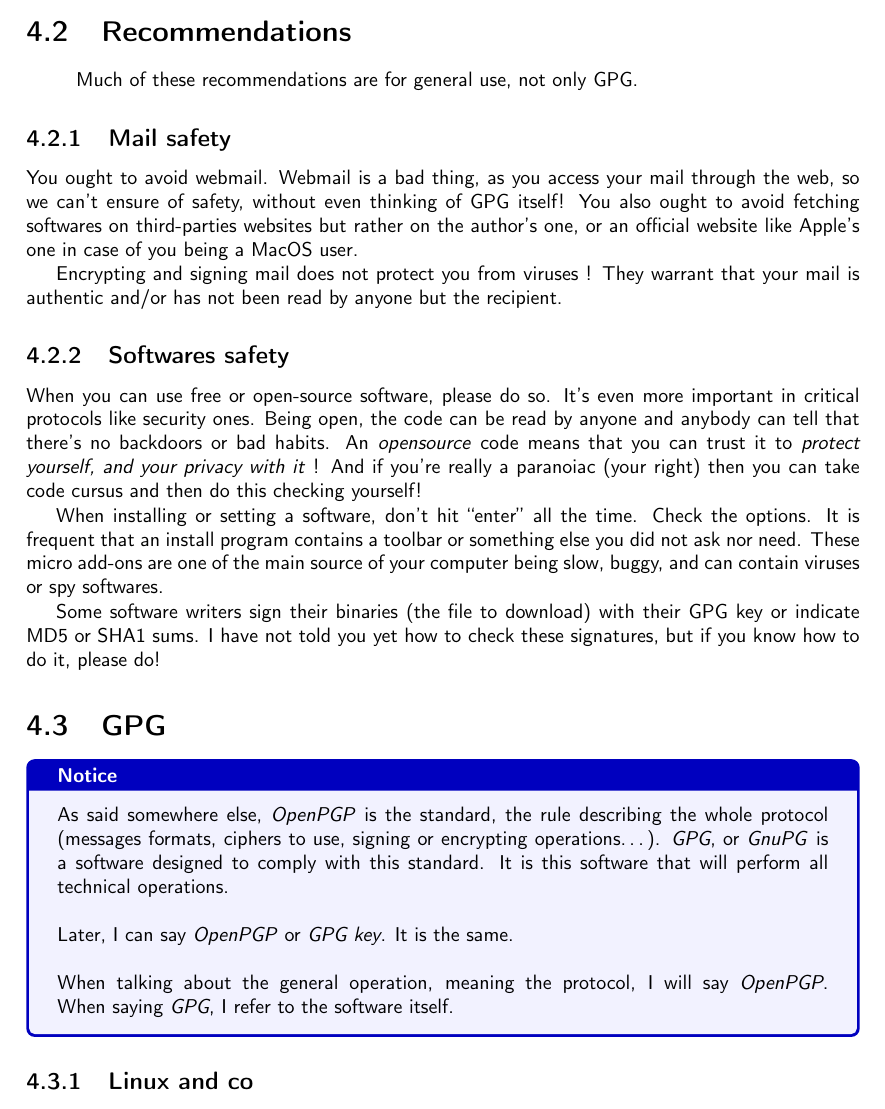
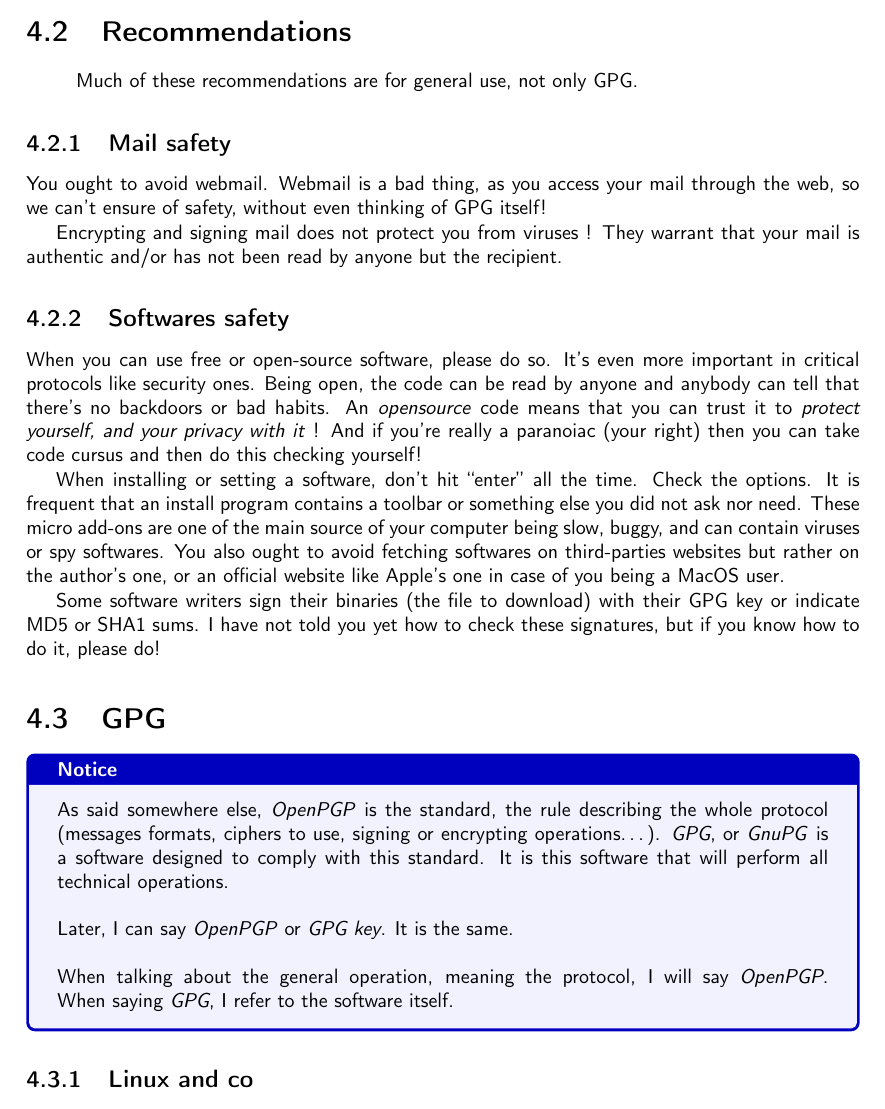
Before and after one commit to tutogpgIn22D/book-en, a LaTeX book (cipherinletters.tex, which reads 2-install.tex): part of page 12 of 32, cut so that both start at the same text. Compiled offline with pdfLaTeX.

Commit message:
text movement

```diff
--- a/2-install.tex
+++ b/2-install.tex
@@ -54,7 +54,7 @@ Much of these recommendations are for general use, not only GPG.
 \subsection{Mail safety}
 
 You ought to avoid webmail. Webmail is a bad thing, as you access your mail through the web, so we can't ensure of safety, without even
-thinking of GPG itself! You also ought to avoid fetching softwares on third-parties websites but rather on the author's one, or an official website like Apple's one in case of you being a MacOS user.
+thinking of GPG itself!
 
 Encrypting and signing mail does not protect you from viruses ! They
 warrant that your mail is authentic and/or has not been read by anyone
@@ -65,7 +65,7 @@ but the recipient.
 When you can use free or open-source software, please do so. It's even more important in critical protocols like security ones. Being open, the code can be read by anyone and anybody can tell that there's no backdoors or bad habits. An \emph{opensource} code means that you can trust it to \emph{protect yourself, and your privacy with it} ! And if you're really a paranoiac (your right) then you can take code cursus and then do this checking yourself!
 
 When installing or setting a software, don't hit ``enter'' all the time. Check the options. It is frequent that an install program contains a
-toolbar or something else you did not ask nor need. These micro add-ons are one of the main source of your computer being slow, buggy, and can contain viruses or spy softwares.
+toolbar or something else you did not ask nor need. These micro add-ons are one of the main source of your computer being slow, buggy, and can contain viruses or spy softwares. You also ought to avoid fetching softwares on third-parties websites but rather on the author's one, or an official website like Apple's one in case of you being a MacOS user.
 
 Some software writers sign their binaries (the file to download) with their GPG key or indicate MD5 or SHA1 sums. I have not told you yet how to check these signatures, but if you know how to do it, please do!
 
```
